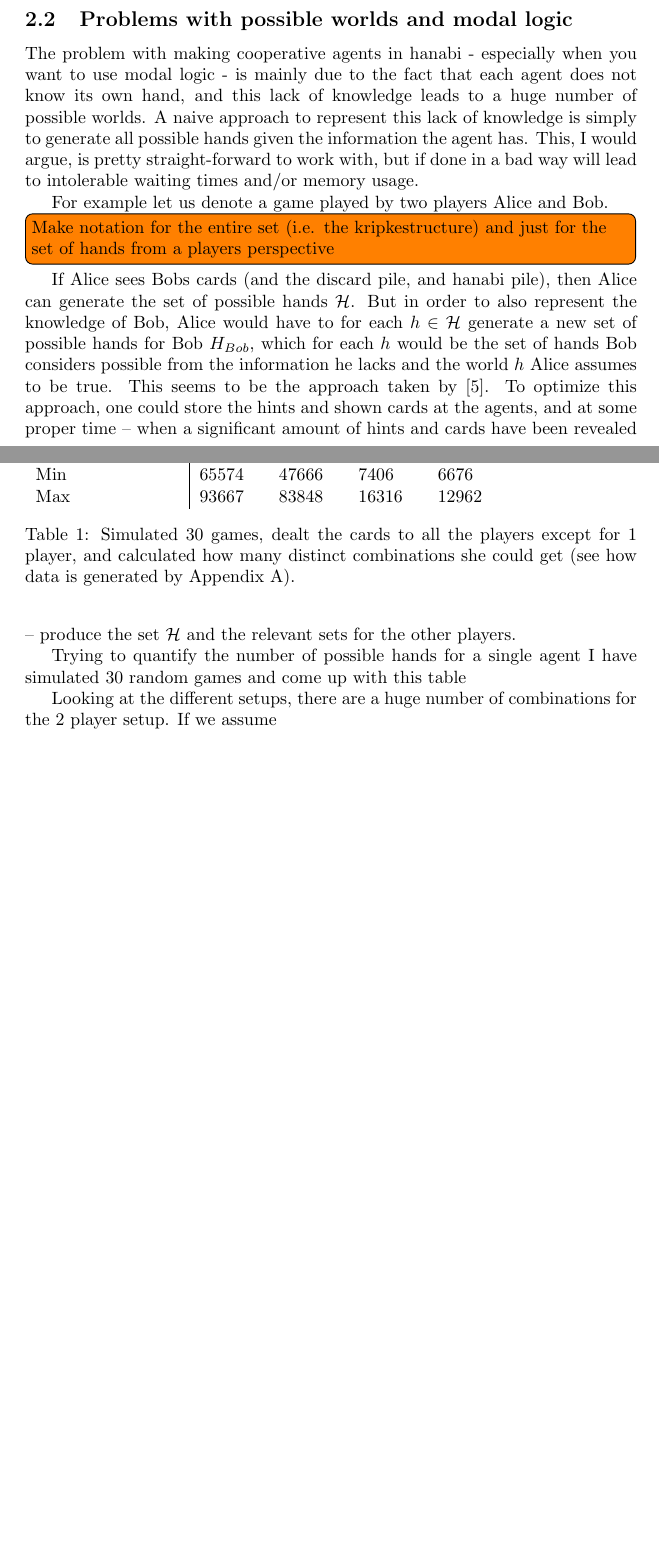
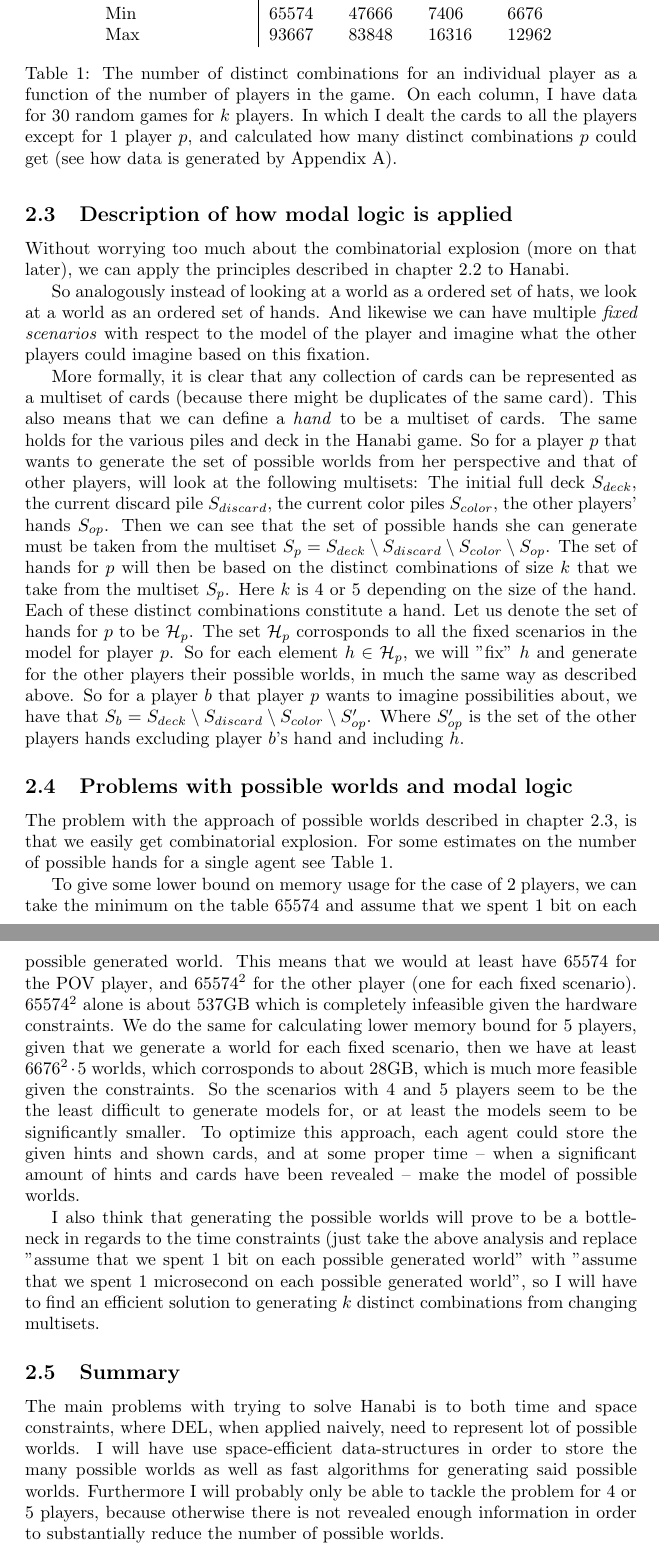
Before and after one commit to Poetastrophe/Bachelor-report, a LaTeX document (main.tex, which reads 01_problem_analysis_and_succes_criteria.tex): two parts of pages 11 and 12 of 20 before the commit and two parts of pages 10 and 11 of 19 after it, joined at a grey line, cut so that both start at the same text, the shorter picture padded with empty space. Compiled offline with pdfLaTeX.

Commit message:
Wrapped up problem analysis

```diff
--- a/01_problem_analysis_and_succes_criteria.tex
+++ b/01_problem_analysis_and_succes_criteria.tex
@@ -61,19 +71,23 @@ These concepts can be ported to Hanabi quite analogously
+\subsection{Description of how modal logic is applied} \label{sec:description-of-how-modal-logic-is_applied}
+Without worrying too much about the combinatorial explosion (more on that later), we can apply the principles described in chapter \ref{sec:motivation} to Hanabi.
+
+So analogously instead of looking at a world as a ordered set of hats, we look at a world as an ordered set of hands. And likewise we can have multiple \emph{fixed scenarios} with respect to the model of the player and imagine what the other players could imagine based on this fixation.
+
+More formally, it is clear that any collection of cards can be represented as a multiset of cards (because there might be duplicates of the same card). This also means that we can define a \emph{hand} to be a multiset of cards. The same holds for the various piles and deck in the Hanabi game.
+So for a player $p$ that wants to generate the set of possible worlds from her perspective and that of other players, will look at the following multisets:
+The initial full deck $S_{deck}$, the current discard pile $S_{discard}$, the current color piles $S_{color}$, the other players' hands $S_{op}$.
+Then we can see that the set of possible hands she can generate must be taken from the multiset $S_{p} = S_{deck} \setminus S_{discard} \setminus S_{color} \setminus S_{op}$.
+The set of hands for $p$ will then be based on the distinct combinations of size $k$ that we take from the multiset $S_{p}$.
+Here $k$ is 4 or 5 depending on the size of the hand.
+Each of these distinct combinations constitute a hand.
+Let us denote the set of hands for $p$ to be $\mathcal{H}_p$. The set $\mathcal{H}_p$ corrosponds to all the fixed scenarios in the model for player $p$.
+So for each element $h \in \mathcal{H}_p$, we will "fix" $h$ and generate for the other players their possible worlds, in much the same way as described above. So for a player $b$ that player $p$ wants to imagine possibilities about, we have that $S_{b} = S_{deck} \setminus S_{discard} \setminus S_{color} \setminus S_{op}'$. Where $S_{op}'$ is the set of the other players hands excluding player $b$'s hand and including $h$.
 
 
 \subsection{Problems with possible worlds and modal logic}
-The problem with making cooperative agents in hanabi - especially when you want to use modal logic - is mainly due to the fact that each agent does not know its own hand, and this lack of knowledge leads to a huge number of possible worlds.
-A naive approach to represent this lack of knowledge is simply to generate all possible hands given the information the agent has.
-This, I would argue, is pretty straight-forward to work with, but if done in a bad way will lead to intolerable waiting times and/or memory usage.
+The problem with the approach of possible worlds described in chapter \ref{sec:description-of-how-modal-logic-is_applied}, is that we easily get combinatorial explosion.
+For some estimates on the number of possible hands for a single agent see Table \ref{table:combinations}.
 
-For example let us denote a game played by two players Alice and Bob.
-
-\todo[inline]{Make notation for the entire set (i.e. the kripkestructure) and just for the set of hands from a players perspective}
-If Alice sees Bobs cards (and the discard pile, and hanabi pile), then Alice can generate the set of possible hands $\mathcal{H}$.
-But in order to also represent the knowledge of Bob, Alice would have to for each $h \in \mathcal{H}$ generate a new set of possible hands for Bob $H_{Bob}$, which for each $h$ would be the set of hands Bob considers possible from the information he lacks and the world $h$ Alice assumes to be true.
-This seems to be the approach taken by \cite{EgerM17}.
-To optimize this approach, one could store the hints and shown cards at the agents, and at some proper time -- when a significant amount of hints and cards have been revealed -- produce the set $\mathcal{H}$ and the relevant sets for the other players.
-
-Trying to quantify the number of possible hands for a single agent I have simulated 30 random games and come up with this table
-
-\begin{table}[]
+\begin{table}
+	\centering
 \begin{tabular}{l|llll}
@@ -83,8 +97,19 @@ Median            & 82956.5 & 61055.0 & 11759.0 & 8926.5 \\
 Min               & 65574   & 47666   & 7406    & 6676   \\
 Max               & 93667   & 83848   & 16316   & 12962
 \end{tabular}
-	\caption{Simulated 30 games, dealt the cards to all the players except for 1 player, and calculated how many distinct combinations she could get (see how data is generated by Appendix \ref{appendix:python-distinct-combinations}).}
+	\caption{The number of distinct combinations for an individual player as a function of the number of players in the game. On each column, I have data for 30 random games for $k$ players. In which I dealt the cards to all the players except for 1 player $p$, and calculated how many distinct combinations $p$ could get (see how data is generated by Appendix \ref{appendix:python-distinct-combinations}).}
+	\label{table:combinations}
 \end{table}
 
 
-Looking at the different setups, there are a huge number of combinations for the 2 player setup. If we assume
+To give some lower bound on memory usage for the case of 2 players, we can take the minimum on the table 65574 and assume that we spent 1 bit on each possible generated world. This means that we would at least have 65574 for the POV player, and $65574^2$ for the other player (one for each fixed scenario). $65574^2$ alone is about 537GB which is completely infeasible given the hardware constraints.
+We do the same for calculating lower memory bound for 5 players, given that we generate a world for each fixed scenario, then we have at least $6676^2 \cdot 5$ worlds, which corrosponds to about 28GB, which is much more feasible given the constraints.
+So the scenarios with 4 and 5 players seem to be the the least difficult to generate models for, or at least the models seem to be significantly smaller.
+To optimize this approach, each agent could store the given hints and shown cards, and at some proper time -- when a significant amount of hints and cards have been revealed -- make the model of possible worlds.
+
+I also think that generating the possible worlds will prove to be a bottle-neck in regards to the time constraints (just take the above analysis and replace "assume that we spent 1 bit on each possible generated world" with "assume that we spent 1 microsecond on each possible generated world", so I will have to find an efficient solution to generating $k$ distinct combinations from changing multisets.
+
+\subsection{Summary}
+The main problems with trying to solve Hanabi is to both time and space constraints, where DEL, when applied naively, need to represent lot of possible worlds.
+I will have use space-efficient data-structures in order to store the many possible worlds as well as fast algorithms for generating said possible worlds.
+Furthermore I will probably only be able to tackle the problem for 4 or 5 players, because otherwise there is not revealed enough information in order to substantially reduce the number of possible worlds.
--- a/main.tex
+++ b/main.tex
@@ -7,11 +7,13 @@
 \usepackage{url}
 \usepackage{todonotes}
 \usepackage{xcolor}
+\usepackage{wrapfig}
+
 \newcommand{\ninanotes}[1]{{\color{red} #1}}
 \newcommand{\mytodonswer}[1]{{\color{brown} #1}}
 \newcommand{\plan}[1]{{\colorbox{cyan} {#1}}}
 
-\newcommand{\KTfourfiveN}{KT$45^n$}
+\newcommand{\KTfourfiveN}{KT$45^n$ }
 
 % \usepackage{natbib}
 
```
Also changed, not shown: bib.bib (+6 -3 lines), Makefile, 01_problem_analysis_and_succes_criteria.tex (64 more changed lines).
